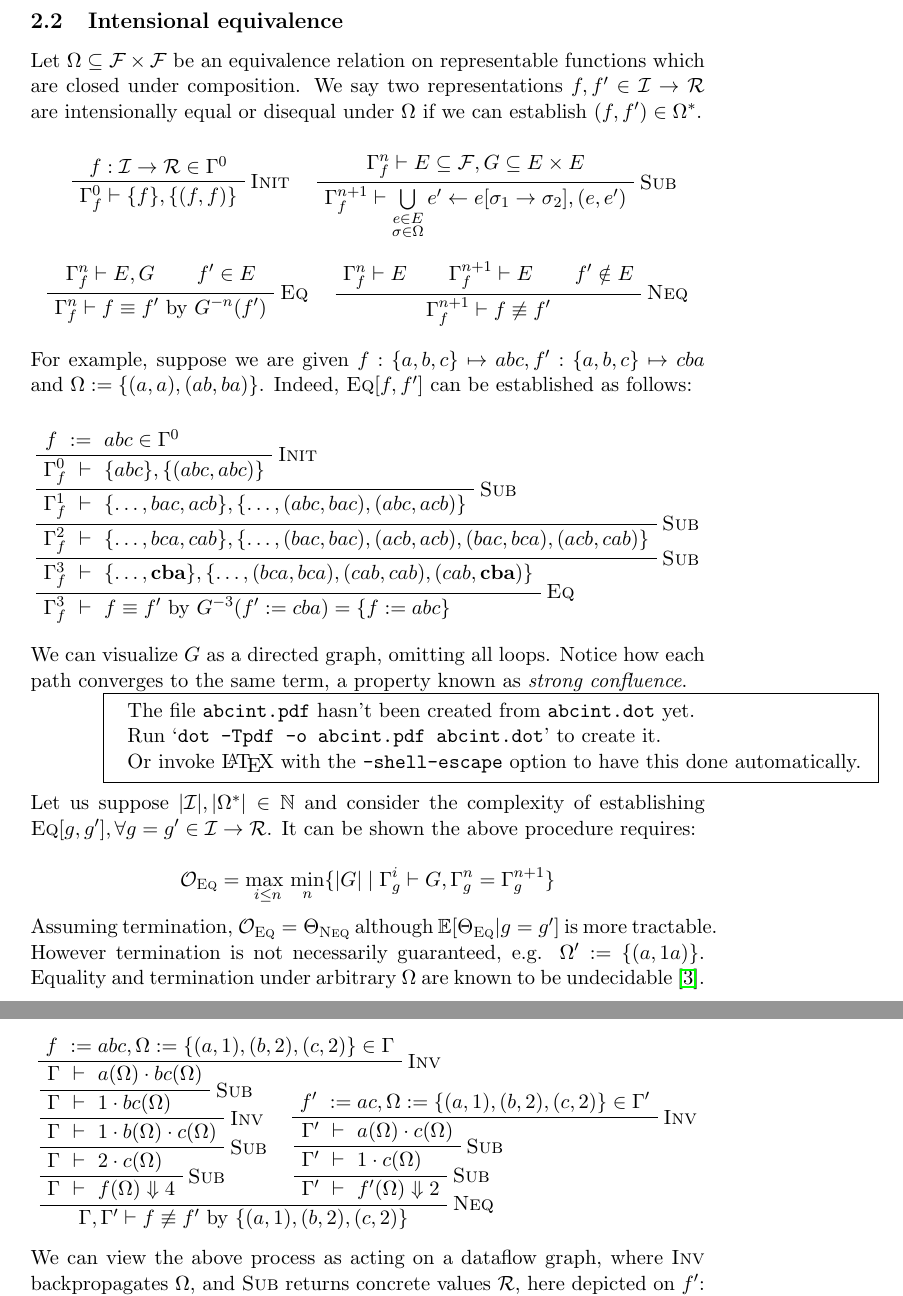
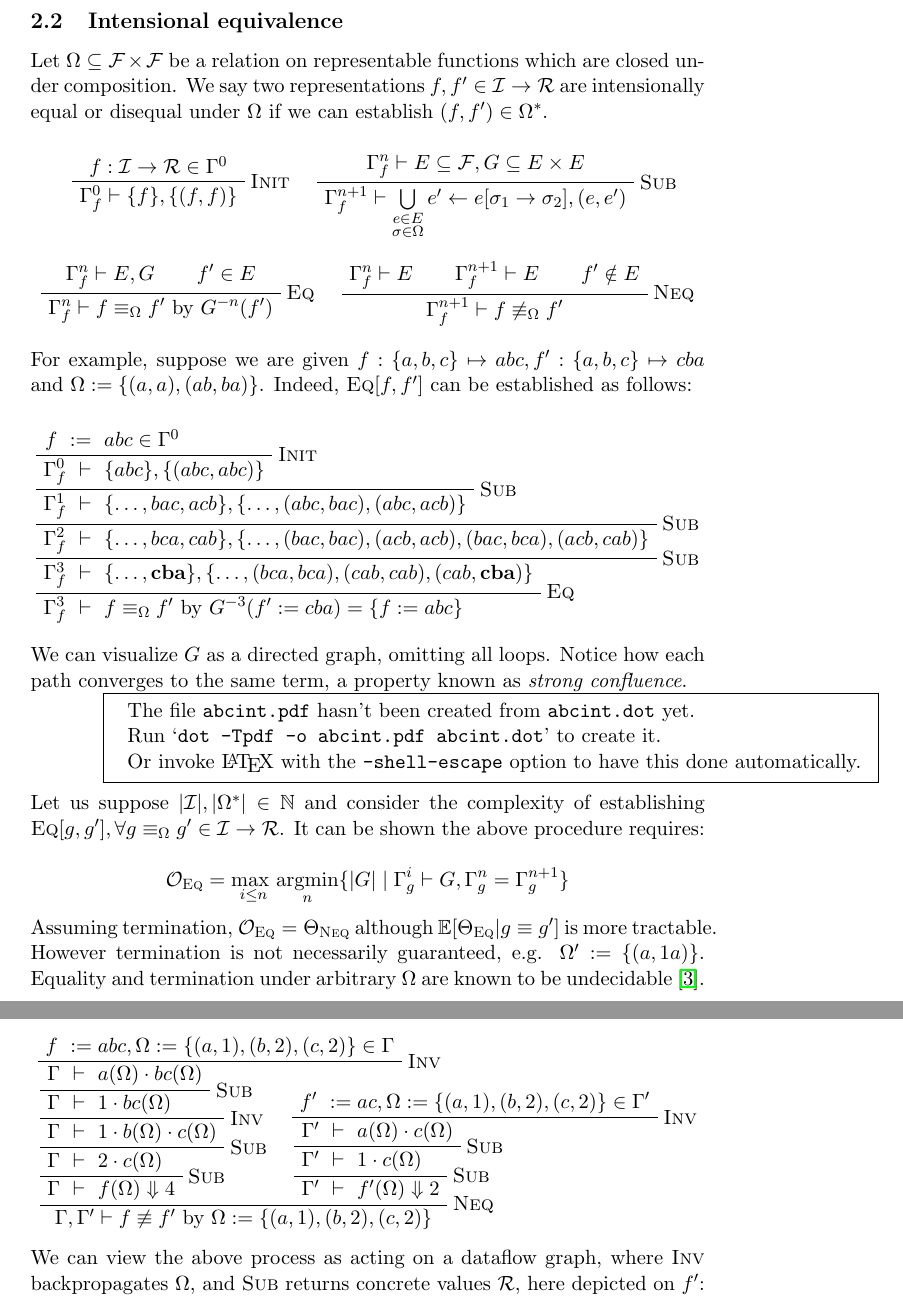
Before and after one commit to breandan/breandan, a LaTeX problem sheet (paperwork/exam_proposal.tex): two parts of pages 5 and 6 of 15, joined at a grey line, cut so that both start at the same text. Compiled offline with pdfLaTeX.

Commit message:
minor notation fixes

```diff
--- a/paperwork/exam_proposal.tex
+++ b/paperwork/exam_proposal.tex
@@ -167,7 +167,7 @@
 
     \subsection{Intensional equivalence}\label{subsec:in-eq}
 
-    Let $\Omega \subseteq \mathcal{F} \times \mathcal{F}$ be an equivalence relation on representable functions which are closed under composition. We say two representations $f, f' \in \mathcal{I} \rightarrow \mathcal{R}$ are intensionally equal or disequal under $\Omega$ if we can establish $(f,f') \in \Omega^*$.
+    Let $\Omega \subseteq \mathcal{F} \times \mathcal{F}$ be a relation on representable functions which are closed under composition. We say two representations $f, f' \in \mathcal{I} \rightarrow \mathcal{R}$ are intensionally equal or disequal under $\Omega$ if we can establish $(f,f') \in \Omega^*$.
 
     \begin{prooftree}
         \AxiomC{$f: \mathcal{I \rightarrow R} \in \Gamma^0$}
@@ -184,14 +184,14 @@
         \AxiomC{$\Gamma^n_{f} \vdash E, G$}
         \AxiomC{$f' \in E$}
         \RightLabel{\textsc{Eq}}
-        \BinaryInfC{$\Gamma^n_{f} \vdash f \equiv f'$ by $G^{-n}(f')$}
+        \BinaryInfC{$\Gamma^n_{f} \vdash f \equiv_\Omega f'$ by $G^{-n}(f')$}
         \DisplayProof
         \hskip 1em
         \AxiomC{$\Gamma^n_{f} \vdash E$}
         \AxiomC{$\Gamma^{n+1}_{f}\vdash E$}
         \AxiomC{$f'\notin E$}
         \RightLabel{\textsc{Neq}}
-        \TrinaryInfC{$\Gamma^{n+1}_{f} \vdash f \not\equiv f'$}
+        \TrinaryInfC{$\Gamma^{n+1}_{f} \vdash f \not\equiv_\Omega f'$}
     \end{prooftree}
 
     \noindent For example, suppose we are given $f: \{a, b, c\} \mapsto a b c, f': \{a, b, c\} \mapsto c b a$ and $\Omega := \{(a, a), (ab, ba)\}$. Indeed, $\textsc{Eq}[f, f']$ can be established as follows:
@@ -211,7 +211,7 @@
 %        \RightLabel{Eq}
 %        \UnarbInf$\Gamma^3_{f} \fCenter E \hskip 3em f' \vdash cba \in E$
         \RightLabel{\textsc{Eq}}
-        \UnaryInf$\Gamma^3_{f} \fCenter f \equiv f'\text{ by } G^{-3}(f':=cba) = \{f := abc\}$
+        \UnaryInf$\Gamma^3_{f} \fCenter f \equiv_\Omega f'\text{ by } G^{-3}(f':=cba) = \{f := abc\}$
     \end{prooftree}
 
     \noindent We can visualize $G$ as a directed graph, omitting all loops. Notice how each path converges to the same term, a property known as $\textit{strong confluence}$.
@@ -239,11 +239,11 @@
     d -> f [label=<Ω<SUB>1</SUB>> minlen=2]
     }
 
-    \noindent Let us suppose $|\mathcal{I}|, |\Omega^*| \in \mathbb{N}$ and consider the complexity of establishing $\textsc{Eq}[g, g'], \forall g = g' \in \mathcal{I} \rightarrow \mathcal{R}$. It can be shown the above procedure requires:
+    \noindent Let us suppose $|\mathcal{I}|, |\Omega^*| \in \mathbb{N}$ and consider the complexity of establishing $\textsc{Eq}[g, g'], \forall g \equiv_\Omega g' \in \mathcal{I} \rightarrow \mathcal{R}$. It can be shown the above procedure requires:
 
-    $$\mathcal{O}_{\textsc{Eq}} = \underset{i \leq n}{\text{max }}\underset{n}{\text{min}}\{|G| \mid \Gamma^i_g \vdash G, \Gamma_g^n = \Gamma_g^{n+1}\}$$ % \text{, or } \Theta_{\textsc{Eq}}(|\mathcal{I}|!) \text{ for } \Omega.$$
+    $$\mathcal{O}_{\textsc{Eq}} = \underset{i \leq n}{\text{max }}\underset{n}{\text{argmin}}\{|G| \mid \Gamma^i_g \vdash G, \Gamma_g^n = \Gamma_g^{n+1}\}$$ % \text{, or } \Theta_{\textsc{Eq}}(|\mathcal{I}|!) \text{ for } \Omega.$$
 
-    \noindent Assuming termination, $\mathcal{O}_{\textsc{Eq}} = \Theta_{\textsc{Neq}}$ although $\mathbb{E}[\Theta_\textsc{Eq}|g = g']$ is more tractable. However termination is not necessarily guaranteed, e.g. $\Omega' := \{(a, 1a)\}$. Equality and termination under arbitrary $\Omega$ are known to be undecidable~\citep{baader1999term}.
+    \noindent Assuming termination, $\mathcal{O}_{\textsc{Eq}} = \Theta_{\textsc{Neq}}$ although $\mathbb{E}[\Theta_\textsc{Eq}|g \equiv g']$ is more tractable. However termination is not necessarily guaranteed, e.g. $\Omega' := \{(a, 1a)\}$. Equality and termination under arbitrary $\Omega$ are known to be undecidable~\citep{baader1999term}.
 
     \subsection{Computational equivalence}\label{subsec:comp-eq}
 
@@ -303,7 +303,7 @@
         \RightLabel{\textsc{Sub}}
         \UnaryInf$\Gamma' \fCenter f'(\Omega) \Downarrow 2$
         \RightLabel{\textsc{Neq}}
-        \BinaryInfC{$\Gamma, \Gamma' \vdash f \not\equiv f'$ by $\{(a, 1), (b, 2), (c, 2)\}$}
+        \BinaryInfC{$\Gamma, \Gamma' \vdash f \not\equiv f'$ by $\Omega :=\{(a, 1), (b, 2), (c, 2)\}$}
     \end{prooftree}
 
     \noindent We can view the above process as acting on a dataflow graph, where \textsc{Inv} backpropagates $\Omega$, and \textsc{Sub} returns concrete values $\mathcal{R}$, here depicted on $f'$:
```
Also changed, not shown: paperwork/exam_proposal.pdf.
